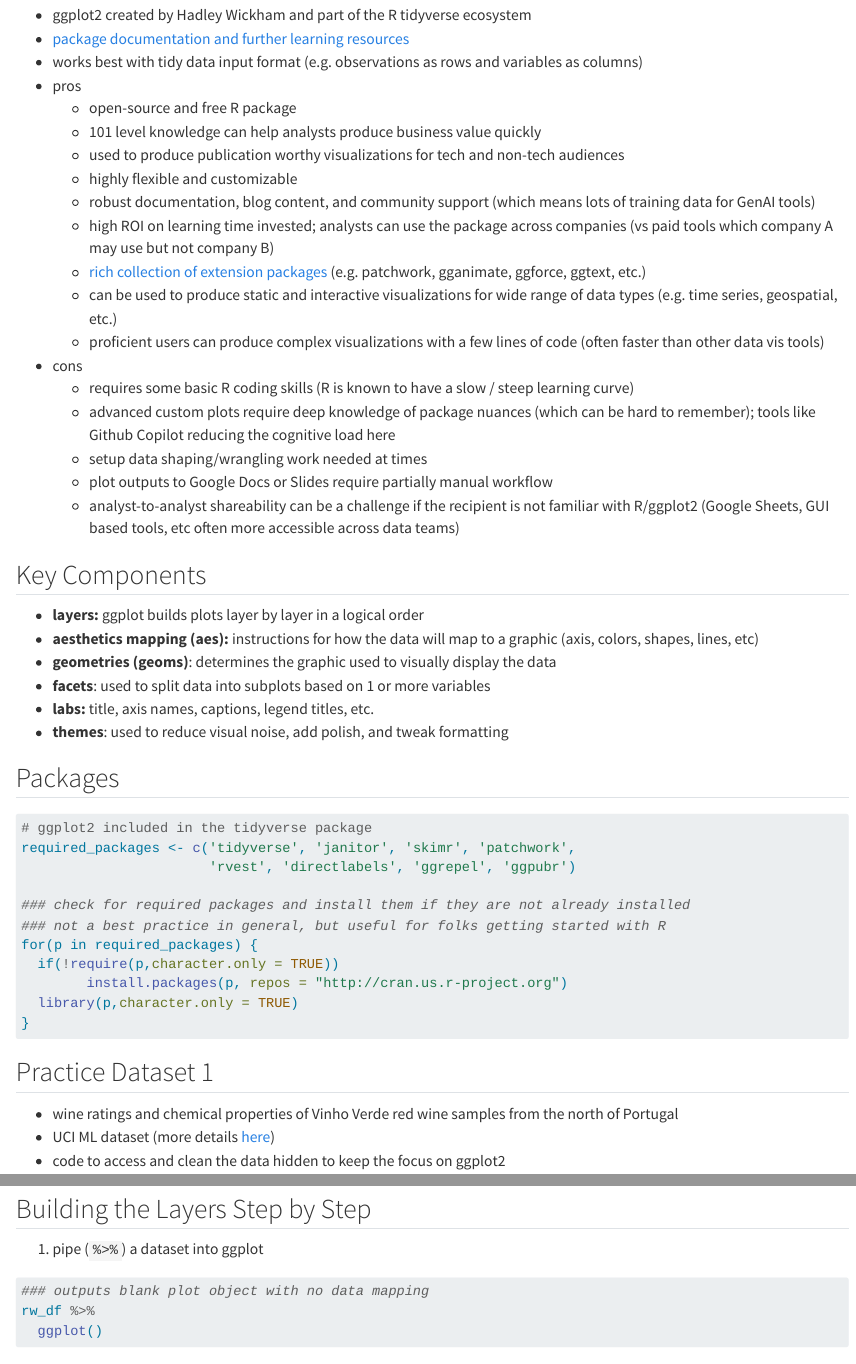
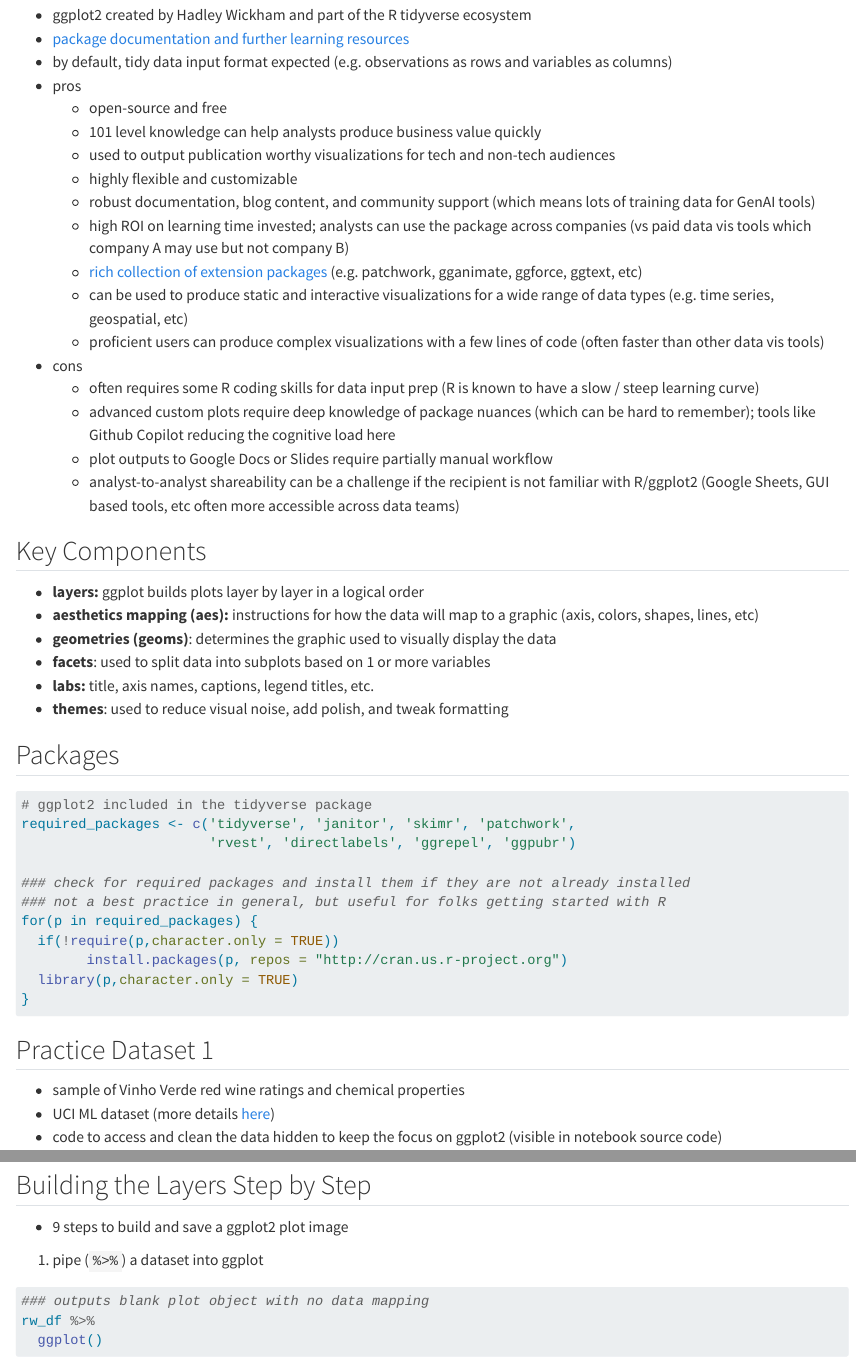
Before and after one commit to analyticsgym/analytics_fundamentals, a Quarto document (4_visualization/intro_to_ggplot2/intro_to_ggplot2_data_vis.qmd): the page in a window 1100 px wide, from 280 px down, and a second part further down, joined at a grey line. Rendered offline with R 4.5, knitr and Pandoc in place of Quarto, with nearby package versions; drawn as R Markdown's standard HTML page in place of the format the file asks for; some code elsewhere in the file could not run offline; column names are cleaned by a stand-in for the janitor package.

Commit message:
minor updates

````diff
--- a/4_visualization/intro_to_ggplot2/intro_to_ggplot2_data_vis.qmd
+++ b/4_visualization/intro_to_ggplot2/intro_to_ggplot2_data_vis.qmd
@@ -17,21 +17,20 @@ knitr::opts_chunk$set(echo=TRUE, warning=FALSE, message=FALSE, dpi=700)
 
 -   ggplot2 created by Hadley Wickham and part of the R tidyverse ecosystem
 -   [package documentation and further learning resources](https://ggplot2.tidyverse.org/)
--   works best with tidy data input format (e.g. observations as rows and variables as columns)
+-   by default, tidy data input format expected (e.g. observations as rows and variables as columns)
 -   pros
-    -   open-source and free R package
+    -   open-source and free
     -   101 level knowledge can help analysts produce business value quickly
-    -   used to produce publication worthy visualizations for tech and non-tech audiences
+    -   used to output publication worthy visualizations for tech and non-tech audiences
     -   highly flexible and customizable
     -   robust documentation, blog content, and community support (which means lots of training data for GenAI tools)
-    -   high ROI on learning time invested; analysts can use the package across companies (vs paid tools which company A may use but not company B)
-    -   [rich collection of extension packages](https://exts.ggplot2.tidyverse.org/gallery/) (e.g. patchwork, gganimate, ggforce, ggtext, etc.)
-    -   can be used to produce static and interactive visualizations for wide range of data types (e.g. time series, geospatial, etc.)
+    -   high ROI on learning time invested; analysts can use the package across companies (vs paid data vis tools which company A may use but not company B)
+    -   [rich collection of extension packages](https://exts.ggplot2.tidyverse.org/gallery/) (e.g. patchwork, gganimate, ggforce, ggtext, etc)
+    -   can be used to produce static and interactive visualizations for a wide range of data types (e.g. time series, geospatial, etc)
     -   proficient users can produce complex visualizations with a few lines of code (often faster than other data vis tools)
 -   cons
-    -   requires some basic R coding skills (R is known to have a slow / steep learning curve)
+    -   often requires some R coding skills for data input prep (R is known to have a slow / steep learning curve)
     -   advanced custom plots require deep knowledge of package nuances (which can be hard to remember); tools like Github Copilot reducing the cognitive load here
-    -   setup data shaping/wrangling work needed at times
     -   plot outputs to Google Docs or Slides require partially manual workflow
     -   analyst-to-analyst shareability can be a challenge if the recipient is not familiar with R/ggplot2 (Google Sheets, GUI based tools, etc often more accessible across data teams)
 
@@ -62,9 +61,9 @@ for(p in required_packages) {
 
 ## Practice Dataset 1
 
--   wine ratings and chemical properties of Vinho Verde red wine samples from the north of Portugal
+-   sample of Vinho Verde red wine ratings and chemical properties
 -   UCI ML dataset (more details [here](https://archive.ics.uci.edu/ml/datasets/Wine+Quality))
--   code to access and clean the data hidden to keep the focus on ggplot2
+-   code to access and clean the data hidden to keep the focus on ggplot2 (visible in notebook source code)
 
 ```{r wine_ratings_data, include=T, echo=F}
 ### read in the red wine dataset using csv location URL
@@ -114,6 +118,7 @@ rw_df %>%
 ```
 
 ## Building the Layers Step by Step
+- 9 steps to build and save a ggplot2 plot image
 
 1.  pipe (`%>%`) a dataset into ggplot
 
````
Also changed, not shown: 4_visualization/intro_to_ggplot2/README.md, 4_visualization/intro_to_ggplot2/intro_to_ggplot2_data_vis_files/figure-commonmark/basic_boxplot-1.png, 4_visualization/intro_to_ggplot2/intro_to_ggplot2_data_vis_files/figure-commonmark/basic_histogram-1.png, 4_visualization/intro_to_ggplot2/intro_to_ggplot2_data_vis_files/figure-commonmark/elevated_scatterplot-1.png, 4_visualization/intro_to_ggplot2/intro_to_ggplot2_data_vis.qmd (18 more changed lines).
